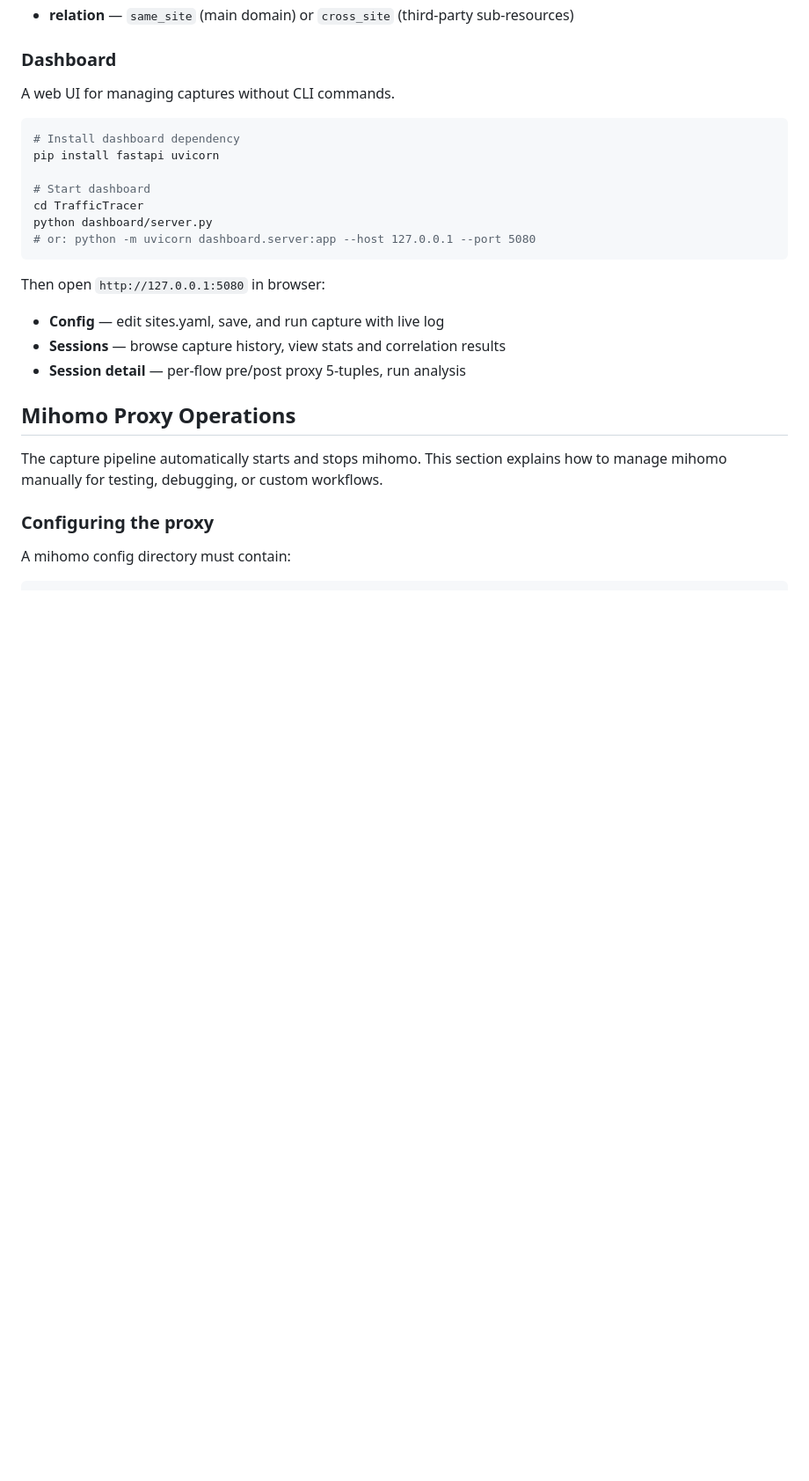
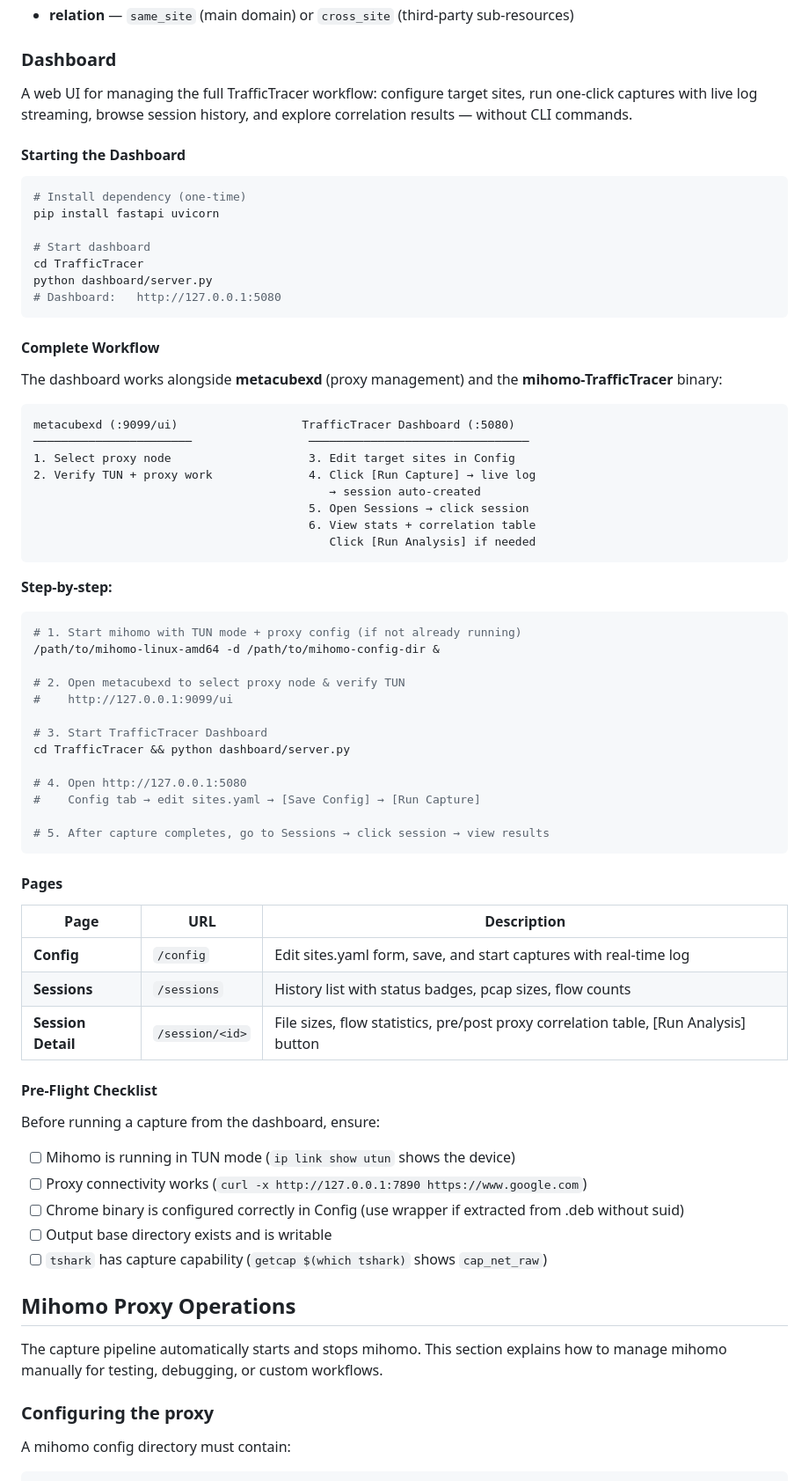
Before and after one commit to RakuLomis/TrafficTracer, a Markdown page: README.md, the part around the change. Shown at 88% size. Drawn GitHub-style; blank space fills up the shorter version.

Commit message:
docs: expand dashboard section with full workflow and pre-flight checklist

````diff
--- a/README.md
+++ b/README.md
@@ -238,22 +238,70 @@ for domain, flows in data.items():
 
 ### Dashboard
 
-A web UI for managing captures without CLI commands.
+A web UI for managing the full TrafficTracer workflow: configure target sites, run one-click captures with live log streaming, browse session history, and explore correlation results — without CLI commands.
+
+#### Starting the Dashboard
 
 ```bash
-# Install dashboard dependency
+# Install dependency (one-time)
 pip install fastapi uvicorn
 
 # Start dashboard
 cd TrafficTracer
 python dashboard/server.py
-# or: python -m uvicorn dashboard.server:app --host 127.0.0.1 --port 5080
+# Dashboard:   http://127.0.0.1:5080
 ```
 
-Then open `http://127.0.0.1:5080` in browser:
-- **Config** — edit sites.yaml, save, and run capture with live log
-- **Sessions** — browse capture history, view stats and correlation results
-- **Session detail** — per-flow pre/post proxy 5-tuples, run analysis
+#### Complete Workflow
+
+The dashboard works alongside **metacubexd** (proxy management) and the **mihomo-TrafficTracer** binary:
+
+```
+metacubexd (:9099/ui)                  TrafficTracer Dashboard (:5080)
+───────────────────────                 ────────────────────────────────
+1. Select proxy node                    3. Edit target sites in Config
+2. Verify TUN + proxy work              4. Click [Run Capture] → live log
+                                           → session auto-created
+                                        5. Open Sessions → click session
+                                        6. View stats + correlation table
+                                           Click [Run Analysis] if needed
+```
+
+**Step-by-step:**
+
+```bash
+# 1. Start mihomo with TUN mode + proxy config (if not already running)
+/path/to/mihomo-linux-amd64 -d /path/to/mihomo-config-dir &
+
+# 2. Open metacubexd to select proxy node & verify TUN
+#    http://127.0.0.1:9099/ui
+
+# 3. Start TrafficTracer Dashboard
+cd TrafficTracer && python dashboard/server.py
+
+# 4. Open http://127.0.0.1:5080
+#    Config tab → edit sites.yaml → [Save Config] → [Run Capture]
+
+# 5. After capture completes, go to Sessions → click session → view results
+```
+
+#### Pages
+
+| Page | URL | Description |
+|------|-----|-------------|
+| **Config** | `/config` | Edit sites.yaml form, save, and start captures with real-time log |
+| **Sessions** | `/sessions` | History list with status badges, pcap sizes, flow counts |
+| **Session Detail** | `/session/<id>` | File sizes, flow statistics, pre/post proxy correlation table, [Run Analysis] button |
+
+#### Pre-Flight Checklist
+
+Before running a capture from the dashboard, ensure:
+
+- [ ] Mihomo is running in TUN mode (`ip link show utun` shows the device)
+- [ ] Proxy connectivity works (`curl -x http://127.0.0.1:7890 https://www.google.com`)
+- [ ] Chrome binary is configured correctly in Config (use wrapper if extracted from .deb without suid)
+- [ ] Output base directory exists and is writable
+- [ ] `tshark` has capture capability (`getcap $(which tshark)` shows `cap_net_raw`)
 
 ## Mihomo Proxy Operations
 
````
